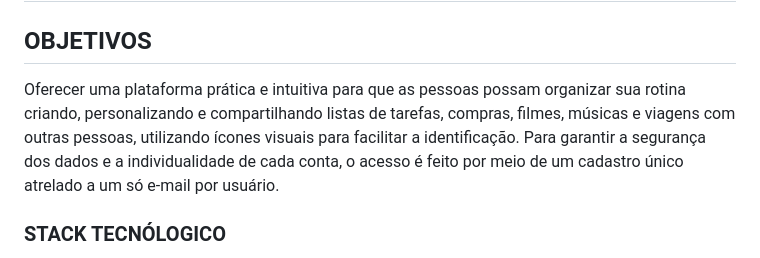
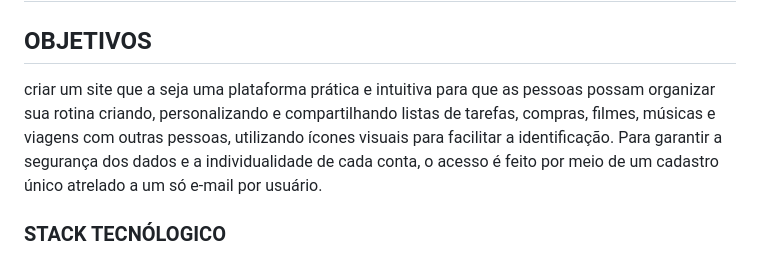
Before and after one commit to juluawos/Listo, a Markdown page: requisitos.md, the part around the change. Drawn GitHub-style.

```diff
--- a/requisitos.md
+++ b/requisitos.md
@@ -2,7 +2,7 @@
 
 ## OBJETIVOS
 
-Oferecer uma plataforma prática e intuitiva para que as pessoas possam organizar sua rotina criando, personalizando e compartilhando listas de tarefas, compras, filmes, músicas e viagens com outras pessoas, utilizando ícones visuais para facilitar a identificação. Para garantir a segurança dos dados e a individualidade de cada conta, o acesso é feito por meio de um cadastro único atrelado a um só e-mail por usuário.
+criar um site que a seja uma plataforma prática e intuitiva para que as pessoas possam organizar sua rotina criando, personalizando e compartilhando listas de tarefas, compras, filmes, músicas e viagens com outras pessoas, utilizando ícones visuais para facilitar a identificação. Para garantir a segurança dos dados e a individualidade de cada conta, o acesso é feito por meio de um cadastro único atrelado a um só e-mail por usuário.
 
 ### STACK TECNÓLOGICO
 - Backend: PHP estruturado em sessões nativas
```
